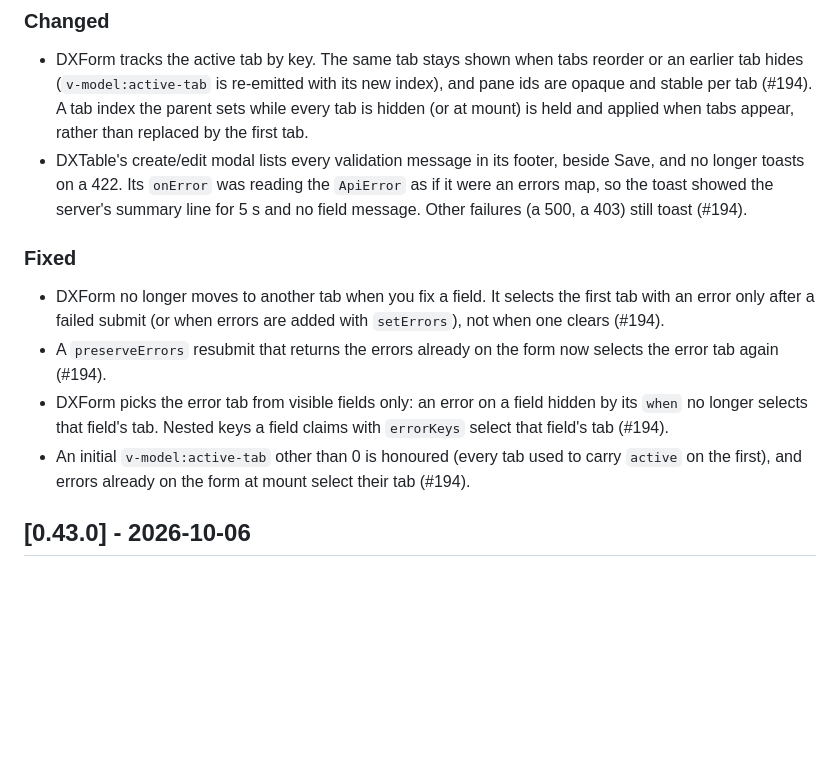
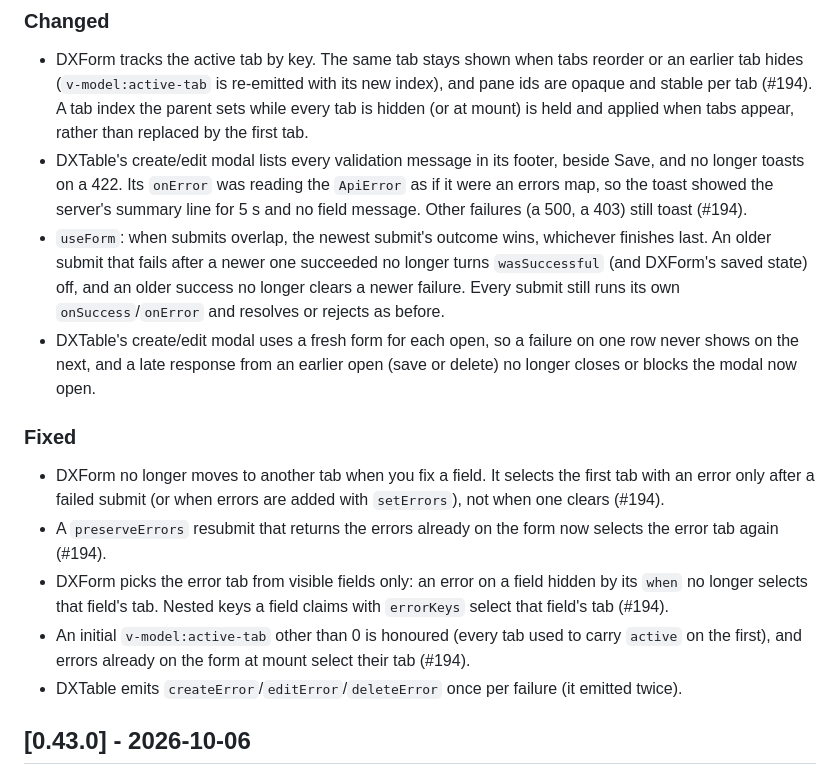
Before and after one commit to omnitend/dashboard-for-laravel, a Markdown page: CHANGELOG.md, the part around the change. Drawn GitHub-style; blank space fills up the shorter version.

Commit message:
CHANGELOG: overlapping submits, fresh modal form, single error emit

```diff
--- a/CHANGELOG.md
+++ b/CHANGELOG.md
@@ -58,6 +58,14 @@ and this project adheres to [Semantic Versioning](https://semver.org/spec/v2.0.0
   `ApiError` as if it were an errors map, so the toast showed the server's
   summary line for 5 s and no field message. Other failures (a 500, a 403)
   still toast (#194).
+- `useForm`: when submits overlap, the newest submit's outcome wins,
+  whichever finishes last. An older submit that fails after a newer one
+  succeeded no longer turns `wasSuccessful` (and DXForm's saved state) off,
+  and an older success no longer clears a newer failure. Every submit still
+  runs its own `onSuccess`/`onError` and resolves or rejects as before.
+- DXTable's create/edit modal uses a fresh form for each open, so a failure
+  on one row never shows on the next, and a late response from an earlier
+  open (save or delete) no longer closes or blocks the modal now open.
 
 ### Fixed
 
@@ -72,6 +80,8 @@ and this project adheres to [Semantic Versioning](https://semver.org/spec/v2.0.0
 - An initial `v-model:active-tab` other than 0 is honoured (every tab used to
   carry `active` on the first), and errors already on the form at mount
   select their tab (#194).
+- DXTable emits `createError`/`editError`/`deleteError` once per failure
+  (it emitted twice).
 
 ## [0.43.0] - 2026-10-06
 
```
